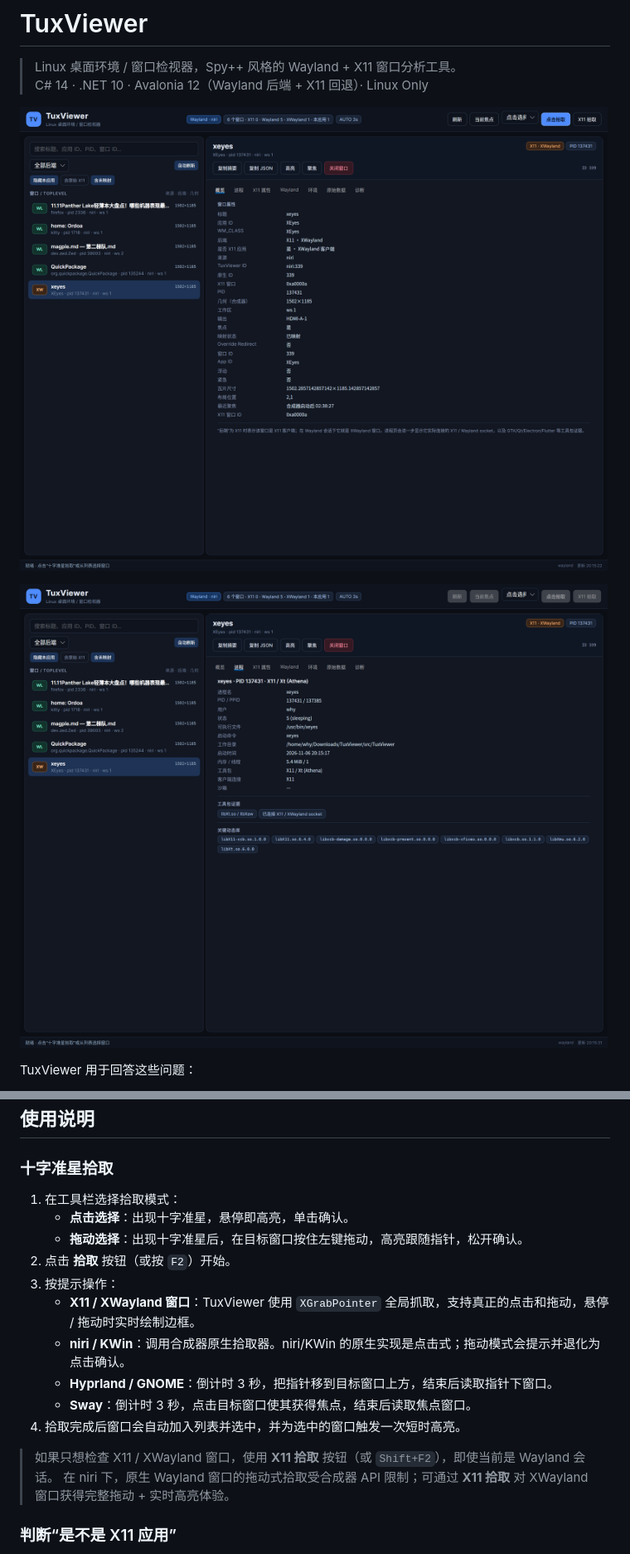
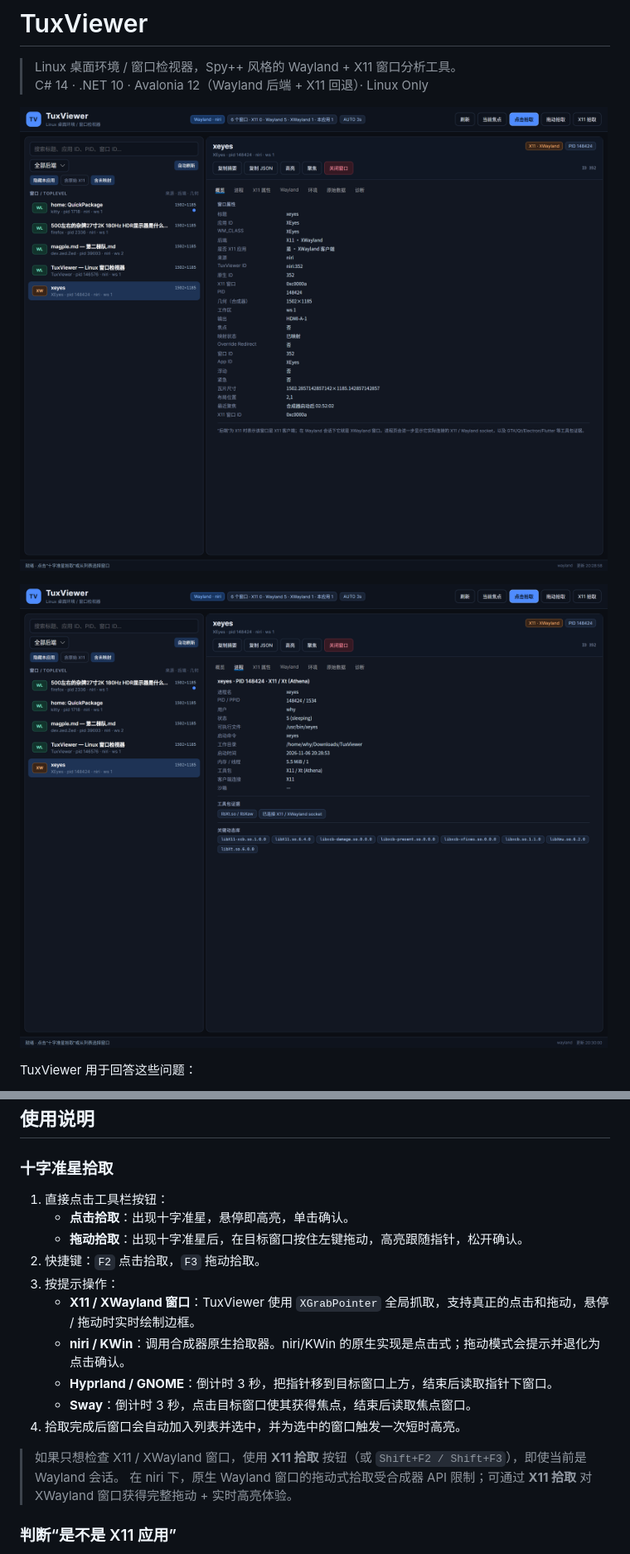
Before and after one commit to whynbnb/TuxViewer, a Markdown page: README.md, 2 parts joined by grey strips. Shown at 83% size. Drawn GitHub-style; pictures changed too: docs/process.png, docs/screenshot.png.

```diff
--- a/README.md
+++ b/README.md
@@ -170,10 +170,10 @@ dotnet publish src/TuxViewer -c Release -r linux-x64 --self-contained true -o di
 
 ### 十字准星拾取
 
-1. 在工具栏选择拾取模式：
-   - **点击选择**：出现十字准星，悬停即高亮，单击确认。
-   - **拖动选择**：出现十字准星后，在目标窗口按住左键拖动，高亮跟随指针，松开确认。
-2. 点击 **拾取** 按钮（或按 `F2`）开始。
+1. 直接点击工具栏按钮：
+   - **点击拾取**：出现十字准星，悬停即高亮，单击确认。
+   - **拖动拾取**：出现十字准星后，在目标窗口按住左键拖动，高亮跟随指针，松开确认。
+2. 快捷键：`F2` 点击拾取，`F3` 拖动拾取。
 3. 按提示操作：
    - **X11 / XWayland 窗口**：TuxViewer 使用 `XGrabPointer` 全局抓取，支持真正的点击和拖动，悬停 / 拖动时实时绘制边框。
    - **niri / KWin**：调用合成器原生拾取器。niri/KWin 的原生实现是点击式；拖动模式会提示并退化为点击确认。
@@ -181,7 +181,7 @@ dotnet publish src/TuxViewer -c Release -r linux-x64 --self-contained true -o di
    - **Sway**：倒计时 3 秒，点击目标窗口使其获得焦点，结束后读取焦点窗口。
 4. 拾取完成后窗口会自动加入列表并选中，并为选中的窗口触发一次短时高亮。
 
-> 如果只想检查 X11 / XWayland 窗口，使用 **X11 拾取** 按钮（或 `Shift+F2`），即使当前是 Wayland 会话。
+> 如果只想检查 X11 / XWayland 窗口，使用 **X11 拾取** 按钮（或 `Shift+F2 / Shift+F3`），即使当前是 Wayland 会话。
 > 在 niri 下，原生 Wayland 窗口的拖动式拾取受合成器 API 限制；可通过 **X11 拾取** 对 XWayland 窗口获得完整拖动 + 实时高亮体验。
 
 ### 判断“是不是 X11 应用”
```
Also changed, not shown: other parts of README.md (+5 -5 lines), 5 other files.
